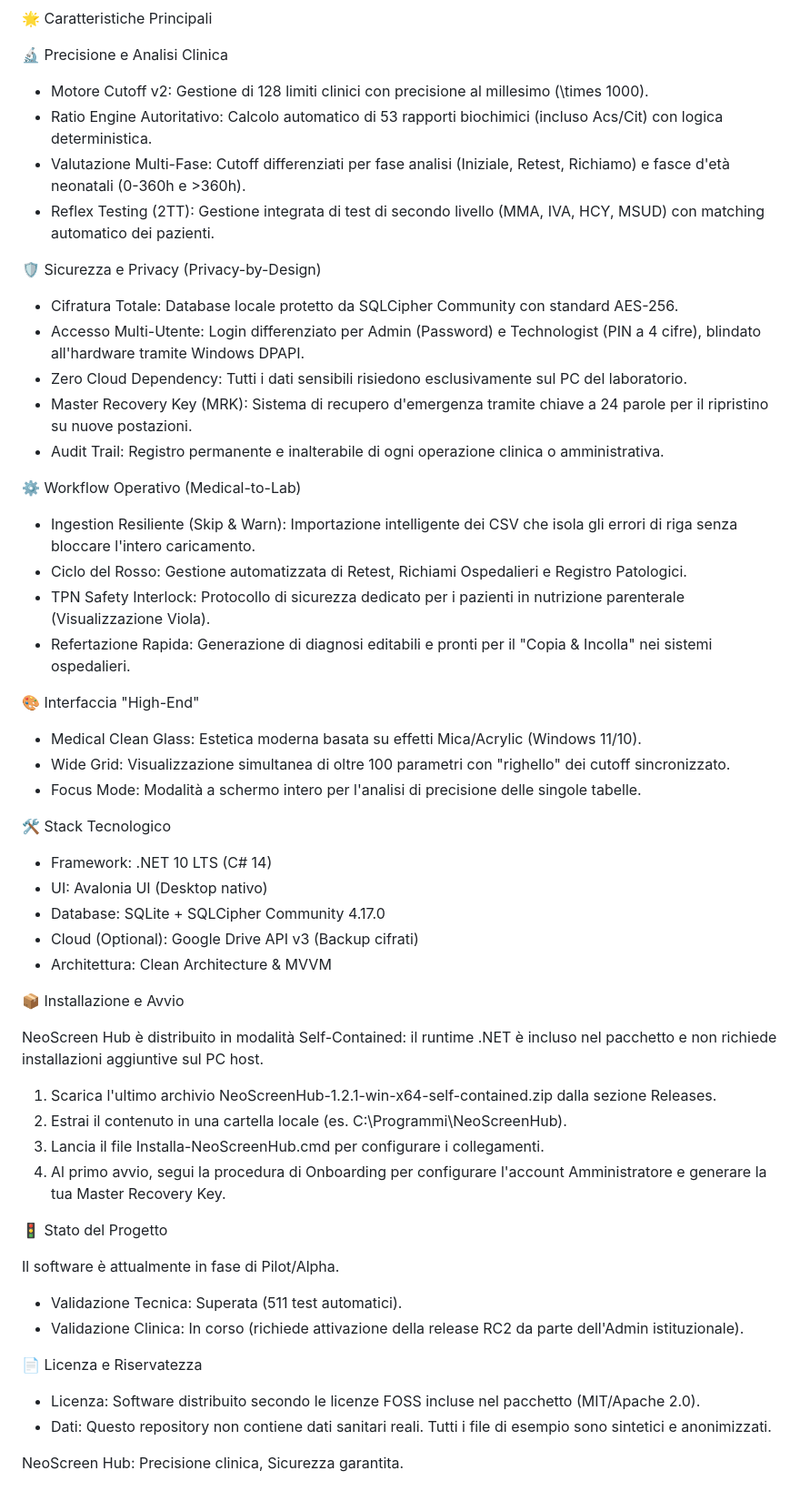
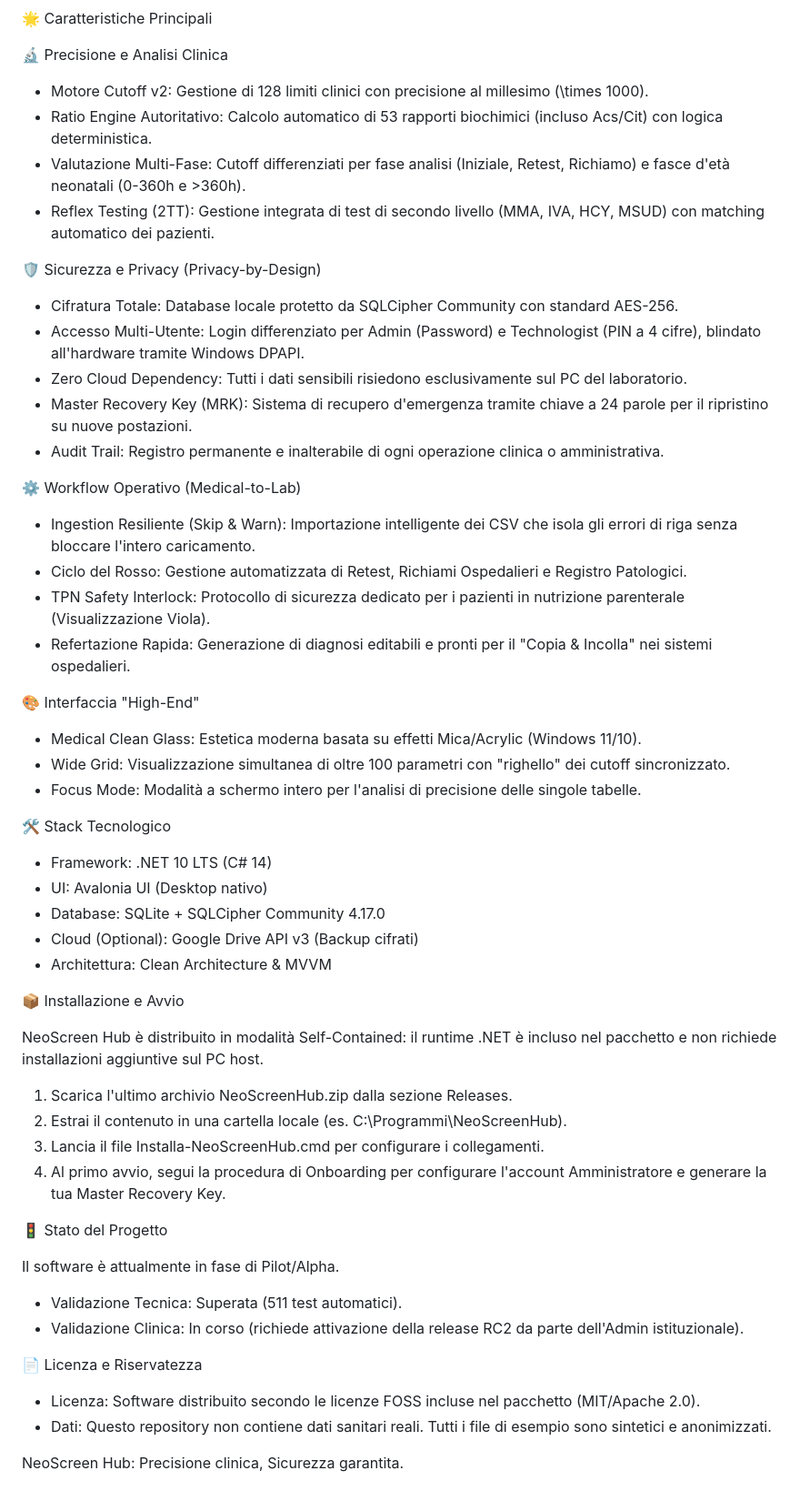
Before and after one commit to velodent/neoscreenhub, a Markdown page: README.md, the part around the change. Shown at 91% size. Rendered like a GitHub page.

```diff
--- a/README.md
+++ b/README.md
@@ -13,81 +13,81 @@ attraverso un motore di regole cliniche dinamiche.
 
 🔬 Precisione e Analisi Clinica
 
-  - Motore Cutoff v2: Gestione di 128 limiti clinici con precisione al millesimo
-    (\times 1000).
-  - Ratio Engine Autoritativo: Calcolo automatico di 53 rapporti biochimici
-    (incluso Acs/Cit) con logica deterministica.
-  - Valutazione Multi-Fase: Cutoff differenziati per fase analisi (Iniziale,
-    Retest, Richiamo) e fasce d'età neonatali (0-360h e >360h).
-  - Reflex Testing (2TT): Gestione integrata di test di secondo livello (MMA,
-    IVA, HCY, MSUD) con matching automatico dei pazienti.
+* Motore Cutoff v2: Gestione di 128 limiti clinici con precisione al millesimo
+(\\times 1000).
+* Ratio Engine Autoritativo: Calcolo automatico di 53 rapporti biochimici
+(incluso Acs/Cit) con logica deterministica.
+* Valutazione Multi-Fase: Cutoff differenziati per fase analisi (Iniziale,
+Retest, Richiamo) e fasce d'età neonatali (0-360h e >360h).
+* Reflex Testing (2TT): Gestione integrata di test di secondo livello (MMA,
+IVA, HCY, MSUD) con matching automatico dei pazienti.
 
 🛡️ Sicurezza e Privacy (Privacy-by-Design)
 
-  - Cifratura Totale: Database locale protetto da SQLCipher Community con
-    standard AES-256.
-  - Accesso Multi-Utente: Login differenziato per Admin (Password) e
-    Technologist (PIN a 4 cifre), blindato all'hardware tramite Windows DPAPI.
-  - Zero Cloud Dependency: Tutti i dati sensibili risiedono esclusivamente sul
-    PC del laboratorio.
-  - Master Recovery Key (MRK): Sistema di recupero d'emergenza tramite chiave
-    a 24 parole per il ripristino su nuove postazioni.
-  - Audit Trail: Registro permanente e inalterabile di ogni operazione clinica o
-    amministrativa.
+* Cifratura Totale: Database locale protetto da SQLCipher Community con
+standard AES-256.
+* Accesso Multi-Utente: Login differenziato per Admin (Password) e
+Technologist (PIN a 4 cifre), blindato all'hardware tramite Windows DPAPI.
+* Zero Cloud Dependency: Tutti i dati sensibili risiedono esclusivamente sul
+PC del laboratorio.
+* Master Recovery Key (MRK): Sistema di recupero d'emergenza tramite chiave
+a 24 parole per il ripristino su nuove postazioni.
+* Audit Trail: Registro permanente e inalterabile di ogni operazione clinica o
+amministrativa.
 
 ⚙️ Workflow Operativo (Medical-to-Lab)
 
-  - Ingestion Resiliente (Skip & Warn): Importazione intelligente dei CSV che
-    isola gli errori di riga senza bloccare l'intero caricamento.
-  - Ciclo del Rosso: Gestione automatizzata di Retest, Richiami Ospedalieri e
-    Registro Patologici.
-  - TPN Safety Interlock: Protocollo di sicurezza dedicato per i pazienti in
-    nutrizione parenterale (Visualizzazione Viola).
-  - Refertazione Rapida: Generazione di diagnosi editabili e pronti per il
-    "Copia & Incolla" nei sistemi ospedalieri.
+* Ingestion Resiliente (Skip \& Warn): Importazione intelligente dei CSV che
+isola gli errori di riga senza bloccare l'intero caricamento.
+* Ciclo del Rosso: Gestione automatizzata di Retest, Richiami Ospedalieri e
+Registro Patologici.
+* TPN Safety Interlock: Protocollo di sicurezza dedicato per i pazienti in
+nutrizione parenterale (Visualizzazione Viola).
+* Refertazione Rapida: Generazione di diagnosi editabili e pronti per il
+"Copia \& Incolla" nei sistemi ospedalieri.
 
 🎨 Interfaccia "High-End"
 
-  - Medical Clean Glass: Estetica moderna basata su effetti Mica/Acrylic
-    (Windows 11/10).
-  - Wide Grid: Visualizzazione simultanea di oltre 100 parametri con "righello"
-    dei cutoff sincronizzato.
-  - Focus Mode: Modalità a schermo intero per l'analisi di precisione delle
-    singole tabelle.
+* Medical Clean Glass: Estetica moderna basata su effetti Mica/Acrylic
+(Windows 11/10).
+* Wide Grid: Visualizzazione simultanea di oltre 100 parametri con "righello"
+dei cutoff sincronizzato.
+* Focus Mode: Modalità a schermo intero per l'analisi di precisione delle
+singole tabelle.
 
 🛠️ Stack Tecnologico
 
-  - Framework: .NET 10 LTS (C# 14)
-  - UI: Avalonia UI (Desktop nativo)
-  - Database: SQLite + SQLCipher Community 4.17.0
-  - Cloud (Optional): Google Drive API v3 (Backup cifrati)
-  - Architettura: Clean Architecture & MVVM
+* Framework: .NET 10 LTS (C# 14)
+* UI: Avalonia UI (Desktop nativo)
+* Database: SQLite + SQLCipher Community 4.17.0
+* Cloud (Optional): Google Drive API v3 (Backup cifrati)
+* Architettura: Clean Architecture \& MVVM
 
 📦 Installazione e Avvio
 
 NeoScreen Hub è distribuito in modalità Self-Contained: il runtime .NET è
 incluso nel pacchetto e non richiede installazioni aggiuntive sul PC host.
 
-1.  Scarica l'ultimo archivio NeoScreenHub-1.2.1-win-x64-self-contained.zip
-    dalla sezione Releases.
-2.  Estrai il contenuto in una cartella locale (es. C:\Programmi\NeoScreenHub).
-3.  Lancia il file Installa-NeoScreenHub.cmd per configurare i collegamenti.
-4.  Al primo avvio, segui la procedura di Onboarding per configurare l'account
-    Amministratore e generare la tua Master Recovery Key.
+1. Scarica l'ultimo archivio NeoScreenHub.zip
+dalla sezione Releases.
+2. Estrai il contenuto in una cartella locale (es. C:\\Programmi\\NeoScreenHub).
+3. Lancia il file Installa-NeoScreenHub.cmd per configurare i collegamenti.
+4. Al primo avvio, segui la procedura di Onboarding per configurare l'account
+Amministratore e generare la tua Master Recovery Key.
 
 🚦 Stato del Progetto
 
 Il software è attualmente in fase di Pilot/Alpha.
 
-  - Validazione Tecnica: Superata (511 test automatici).
-  - Validazione Clinica: In corso (richiede attivazione della release RC2 da
-    parte dell'Admin istituzionale).
+* Validazione Tecnica: Superata (511 test automatici).
+* Validazione Clinica: In corso (richiede attivazione della release RC2 da
+parte dell'Admin istituzionale).
 
 📄 Licenza e Riservatezza
 
-  - Licenza: Software distribuito secondo le licenze FOSS incluse nel pacchetto
-    (MIT/Apache 2.0).
-  - Dati: Questo repository non contiene dati sanitari reali. Tutti i file di
-    esempio sono sintetici e anonimizzati.
+* Licenza: Software distribuito secondo le licenze FOSS incluse nel pacchetto
+(MIT/Apache 2.0).
+* Dati: Questo repository non contiene dati sanitari reali. Tutti i file di
+esempio sono sintetici e anonimizzati.
 
 NeoScreen Hub: Precisione clinica, Sicurezza garantita.
```
